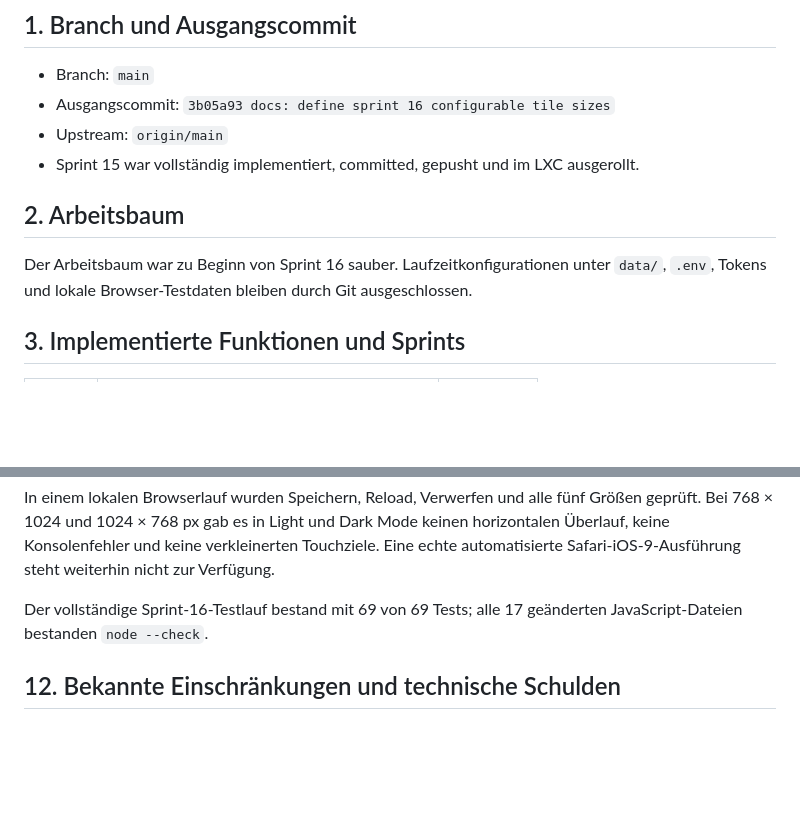
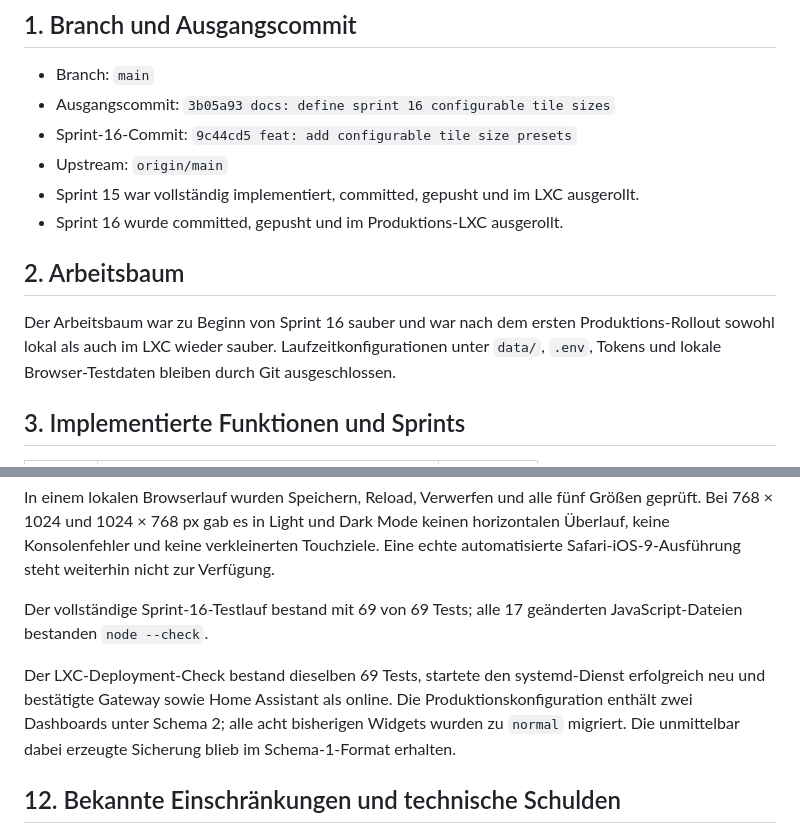
Before and after one commit to tekky85/ha-legacy-dashboard, a Markdown page: docs/PROJECT_STATUS.md, 2 parts joined by grey strips. Rendered like a GitHub page; blank space fills up the shorter version.

Commit message:
docs: record sprint 16 deployment

```diff
--- a/docs/PROJECT_STATUS.md
+++ b/docs/PROJECT_STATUS.md
@@ -10,15 +10,18 @@ keine Tokens.
 
 - Branch: `main`
 - Ausgangscommit: `3b05a93 docs: define sprint 16 configurable tile sizes`
+- Sprint-16-Commit: `9c44cd5 feat: add configurable tile size presets`
 - Upstream: `origin/main`
 - Sprint 15 war vollständig implementiert, committed, gepusht und im LXC
   ausgerollt.
+- Sprint 16 wurde committed, gepusht und im Produktions-LXC ausgerollt.
 
 ## 2. Arbeitsbaum
 
-Der Arbeitsbaum war zu Beginn von Sprint 16 sauber. Laufzeitkonfigurationen
-unter `data/`, `.env`, Tokens und lokale Browser-Testdaten bleiben durch Git
-ausgeschlossen.
+Der Arbeitsbaum war zu Beginn von Sprint 16 sauber und war nach dem ersten
+Produktions-Rollout sowohl lokal als auch im LXC wieder sauber.
+Laufzeitkonfigurationen unter `data/`, `.env`, Tokens und lokale
+Browser-Testdaten bleiben durch Git ausgeschlossen.
 
 ## 3. Implementierte Funktionen und Sprints
 
@@ -178,6 +181,12 @@ nicht zur Verfügung.
 Der vollständige Sprint-16-Testlauf bestand mit 69 von 69 Tests; alle 17
 geänderten JavaScript-Dateien bestanden `node --check`.
 
+Der LXC-Deployment-Check bestand dieselben 69 Tests, startete den systemd-Dienst
+erfolgreich neu und bestätigte Gateway sowie Home Assistant als online. Die
+Produktionskonfiguration enthält zwei Dashboards unter Schema 2; alle acht
+bisherigen Widgets wurden zu `normal` migriert. Die unmittelbar dabei erzeugte
+Sicherung blieb im Schema-1-Format erhalten.
+
 ## 12. Bekannte Einschränkungen und technische Schulden
 
 - Flexbox garantiert keine exakte Rasterposition.
```
